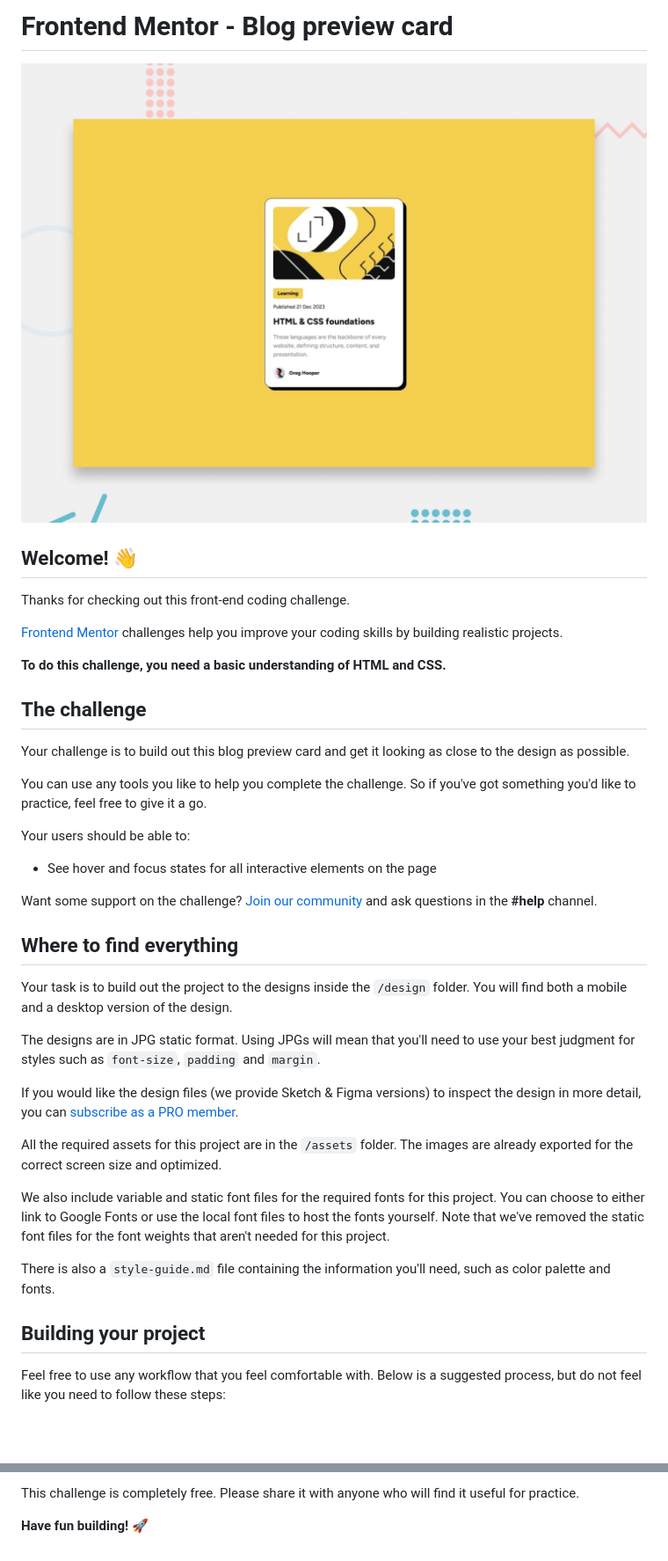
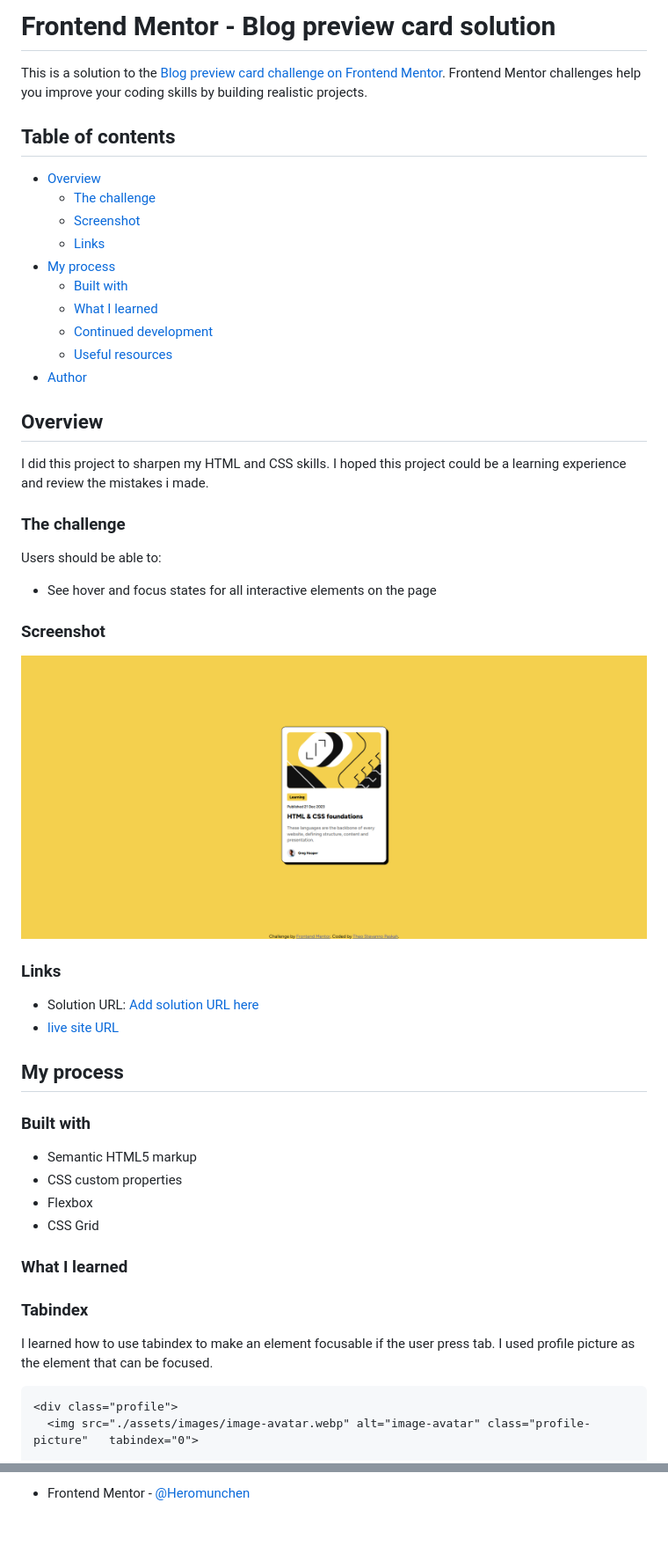
Before and after one commit to Heromunchen/frontend-mentor-practices, a Markdown page: README.md, 2 parts joined by grey strips. Shown: that part at 88% size. GitHub-like rendering; pictures changed too: Screenshots - Frontend Mentor - Blog preview card.png (added); blank space fills up the shorter version.

Commit message:
docs: update README.md

````diff
--- a/README.md
+++ b/README.md
@@ -1,42 +1,54 @@
-# Frontend Mentor - Blog preview card
+# Frontend Mentor - Blog preview card solution
 
-![Design preview for the Blog preview card coding challenge](./preview.jpg)
+This is a solution to the [Blog preview card challenge on Frontend Mentor](https://www.frontendmentor.io/challenges/blog-preview-card-ckPaj01IcS). Frontend Mentor challenges help you improve your coding skills by building realistic projects.
 
-## Welcome! 👋
+## Table of contents
 
-Thanks for checking out this front-end coding challenge.
+- [Overview](#overview)
+  - [The challenge](#the-challenge)
+  - [Screenshot](#screenshot)
+  - [Links](#links)
+- [My process](#my-process)
+  - [Built with](#built-with)
+  - [What I learned](#what-i-learned)
+  - [Continued development](#continued-development)
+  - [Useful resources](#useful-resources)
+- [Author](#author)
 
-[Frontend Mentor](https://www.frontendmentor.io) challenges help you improve your coding skills by building realistic projects.
+## Overview
 
-**To do this challenge, you need a basic understanding of HTML and CSS.**
+I did this project to sharpen my HTML and CSS skills. I hoped this project could be a learning experience and review the mistakes i made.
 
-## The challenge
+### The challenge
 
-Your challenge is to build out this blog preview card and get it looking as close to the design as possible.
-
-You can use any tools you like to help you complete the challenge. So if you've got something you'd like to practice, feel free to give it a go.
-
-Your users should be able to:
+Users should be able to:
 
 - See hover and focus states for all interactive elements on the page
 
-Want some support on the challenge? [Join our community](https://www.frontendmentor.io/community) and ask questions in the **#help** channel.
+### Screenshot
 
-## Where to find everything
+![Screenshot.png](./Screenshots%20-%20Frontend%20Mentor%20-%20Blog%20preview%20card.png)
 
-Your task is to build out the project to the designs inside the `/design` folder. You will find both a mobile and a desktop version of the design.
+### Links
 
-The designs are in JPG static format. Using JPGs will mean that you'll need to use your best judgment for styles such as `font-size`, `padding` and `margin`.
+- Solution URL: [Add solution URL here](https://your-solution-url.com)
+- [live site URL](https://heromunchen.github.io/frontend-mentor-practice-blogpreview/)
 
-If you would like the design files (we provide Sketch & Figma versions) to inspect the design in more detail, you can [subscribe as a PRO member](https://www.frontendmentor.io/pro).
+## My process
 
-All the required assets for this project are in the `/assets` folder. The images are already exported for the correct screen size and optimized.
+### Built with
 
-We also include variable and static font files for the required fonts for this project. You can choose to either link to Google Fonts or use the local font files to host the fonts yourself. Note that we've removed the static font files for the font weights that aren't needed for this project.
+- Semantic HTML5 markup
+- CSS custom properties
+- Flexbox
+- CSS Grid
 
-There is also a `style-guide.md` file containing the information you'll need, such as color palette and fonts.
+### What I learned
 
-## Building your project
+### Tabindex
+I learned how to use tabindex to make an element focusable if the user press tab. I used profile picture as the element that can be focused.
 
-Feel free to use any workflow that you feel comfortable with. Below is a suggested process, but do not feel like you need to follow these steps:
+```html
+<div class="profile">
+  <img src="./assets/images/image-avatar.webp" alt="image-avatar" class="profile-picture"   tabindex="0">
 
@@ -90,4 +150,2 @@ We love receiving feedback! We're always looking to improve our challenges and o
 
-This challenge is completely free. Please share it with anyone who will find it useful for practice.
-
-**Have fun building!** 🚀
+- Frontend Mentor - [@Heromunchen](https://www.frontendmentor.io/profile/Heromunchen)
````
Also changed, not shown: other parts of README.md (+77 -29 lines), README-template.md (deleted, +0 -110 lines).
